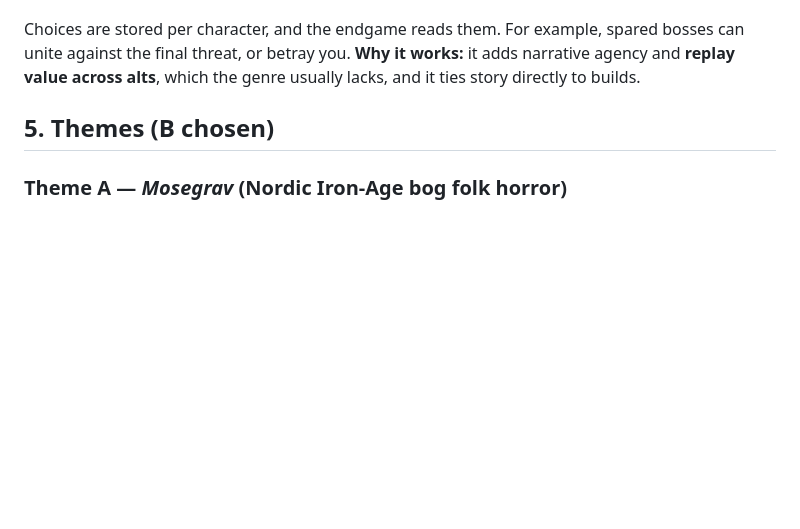
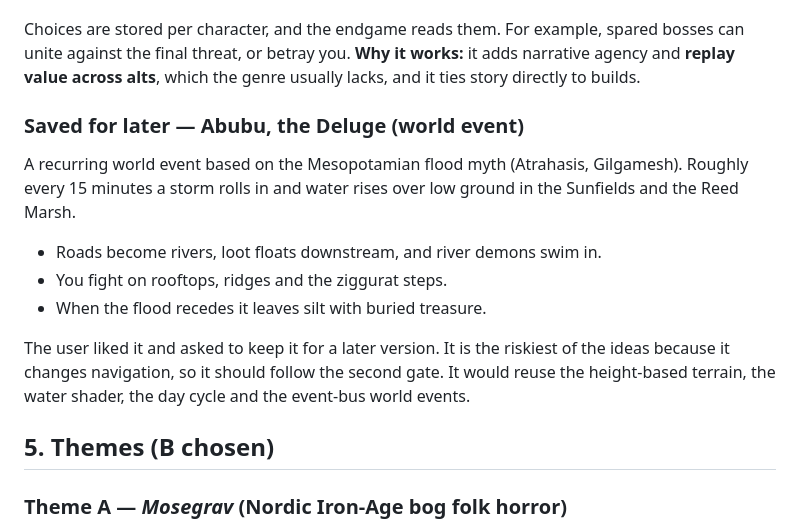
Before and after one commit to JohanLyn/ElDiablo, a Markdown page: docs/GAME_DESIGN.md, the part around the change. GitHub-like rendering; blank space fills up the shorter version.

Commit message:
Docs: save 'Abubu, the Deluge' flood event idea for a later version
Co-Authored-By: Claude Opus 5.5 <noreply@anthropic.com>
Claude-Session: https://claude.ai/code/session_01JBjgeaAvq9uCb2itLLiapH

```diff
--- a/docs/GAME_DESIGN.md
+++ b/docs/GAME_DESIGN.md
@@ -51,6 +51,14 @@ When a major boss is defeated, it kneels and you choose:
 
 Choices are stored per character, and the endgame reads them. For example, spared bosses can unite against the final threat, or betray you. **Why it works:** it adds narrative agency and **replay value across alts**, which the genre usually lacks, and it ties story directly to builds.
 
+### Saved for later — Abubu, the Deluge (world event)
+A recurring world event based on the Mesopotamian flood myth (Atrahasis, Gilgamesh). Roughly every 15 minutes a storm rolls in and water rises over low ground in the Sunfields and the Reed Marsh.
+- Roads become rivers, loot floats downstream, and river demons swim in.
+- You fight on rooftops, ridges and the ziggurat steps.
+- When the flood recedes it leaves silt with buried treasure.
+
+The user liked it and asked to keep it for a later version. It is the riskiest of the ideas because it changes navigation, so it should follow the second gate. It would reuse the height-based terrain, the water shader, the day cycle and the event-bus world events.
+
 ## 5. Themes (B chosen)
 
 ### Theme A — *Mosegrav* (Nordic Iron-Age bog folk horror)
```
Also changed, not shown: docs/ROADMAP.md (+1 -0 lines).
